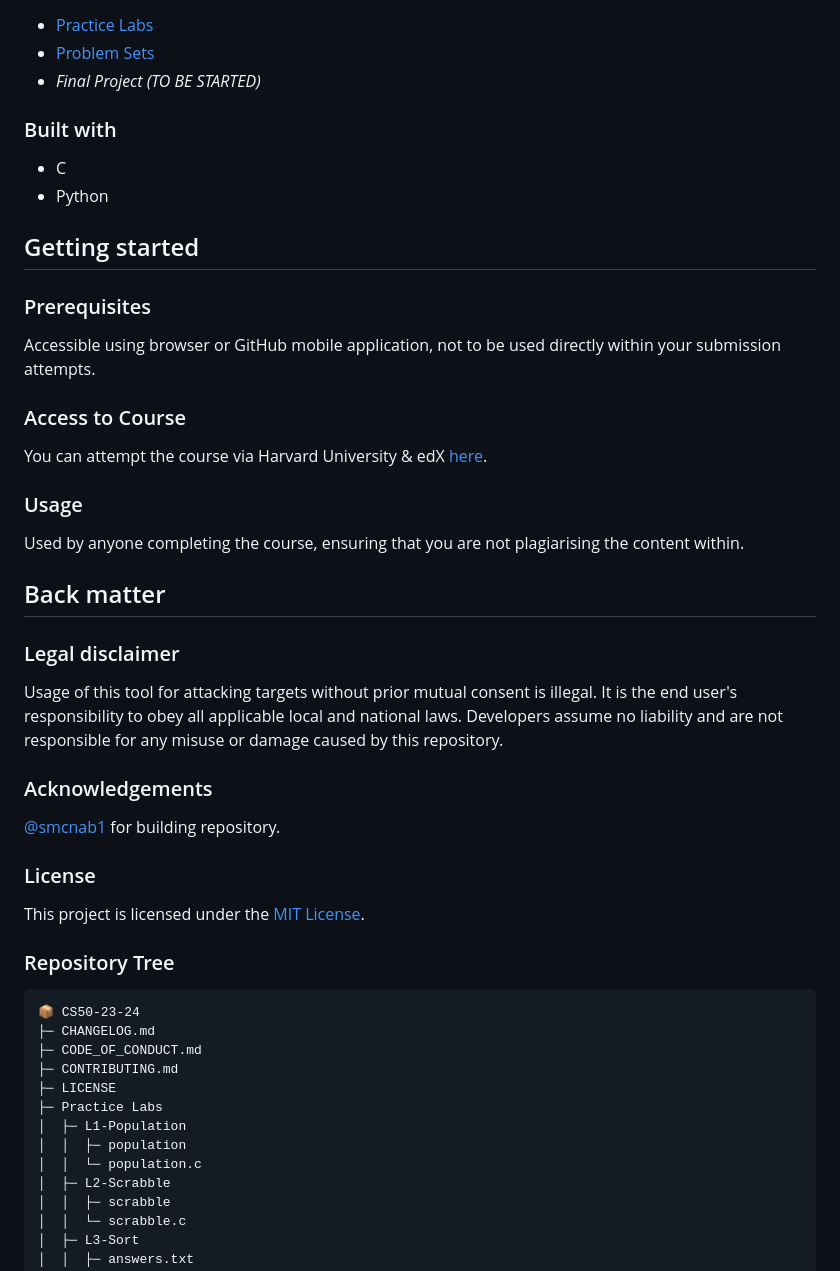
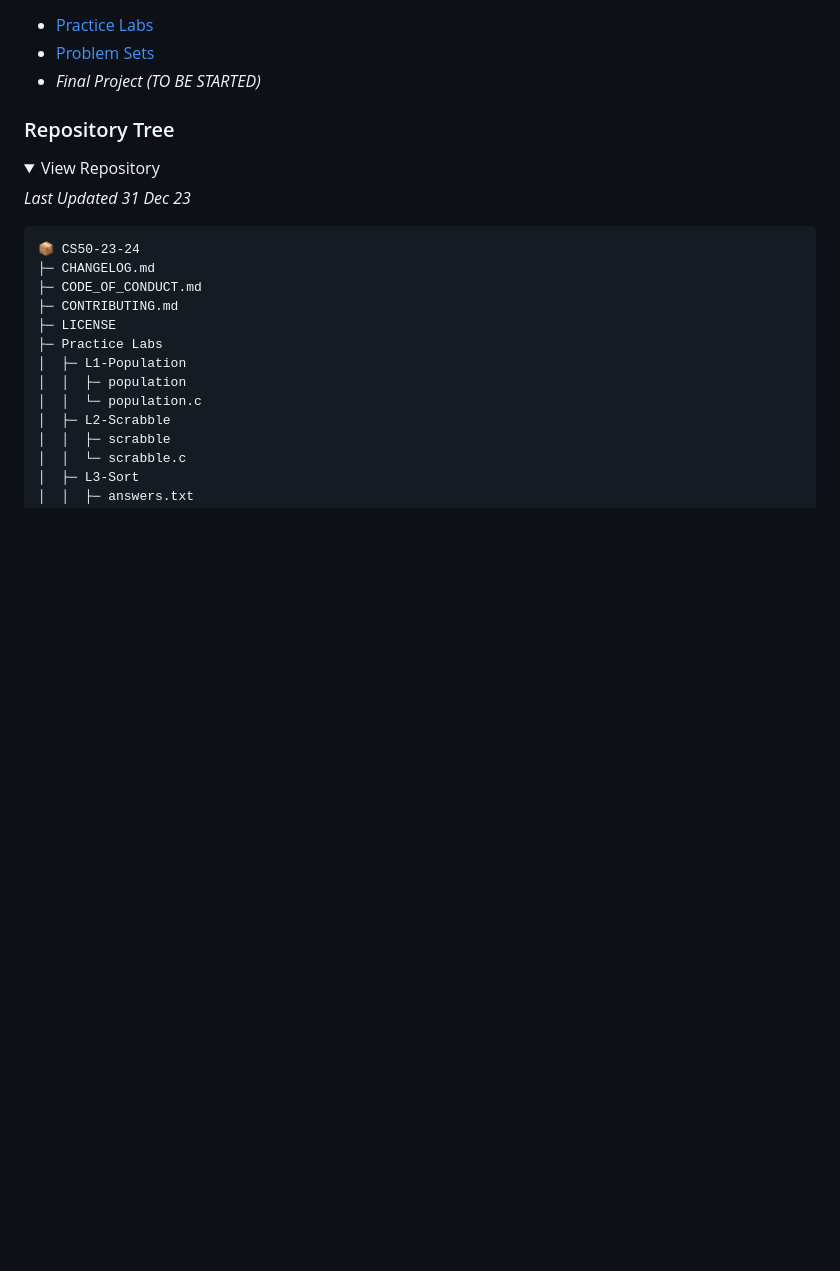
Before and after one commit to smcnab1/course-cs50x-2324, a Markdown page: README.md, the part around one of its changes. GitHub-like rendering; folded sections open; blank space fills up the shorter version.

````diff
--- a/README.md
+++ b/README.md
@@ -23,40 +30,11 @@ This repository is used for me to store my solutions to the CS50X course of 2023
 - [Problem Sets](https://github.com/smcnab1/CS50-23-24/tree/main/Problem%20Sets)
 - *Final Project (TO BE STARTED)*
 
-### Built with
+### Repository Tree
+<details>
+  <summary>View Repository</summary>
 
-- C
-- Python
-
-## Getting started
-
-### Prerequisites
-
-Accessible using browser or GitHub mobile application, not to be used directly within your submission attempts.
-
-### Access to Course
-
-You can attempt the course via Harvard University & edX [here](https://pll.harvard.edu/course/cs50-introduction-computer-science).
-
-### Usage
-
-Used by anyone completing the course, ensuring that you are not plagiarising the content within.
-
-## Back matter
-
-### Legal disclaimer
-
-Usage of this tool for attacking targets without prior mutual consent is illegal. It is the end user's responsibility to obey all applicable local and national laws. Developers assume no liability and are not responsible for any misuse or damage caused by this repository.
-
-### Acknowledgements
-
-[@smcnab1](https://github.com/smcnab1) for building repository.
-
-### License
-
-This project is licensed under the [MIT License](LICENSE.md).
-
-### Repository Tree
+_Last Updated 31 Dec 23_
 ```
 📦 CS50-23-24
 ├─ CHANGELOG.md
````
Also changed, not shown: other parts of README.md (+72 -4 lines).
